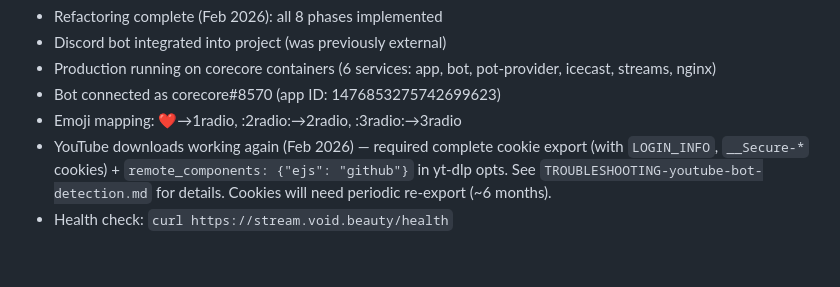
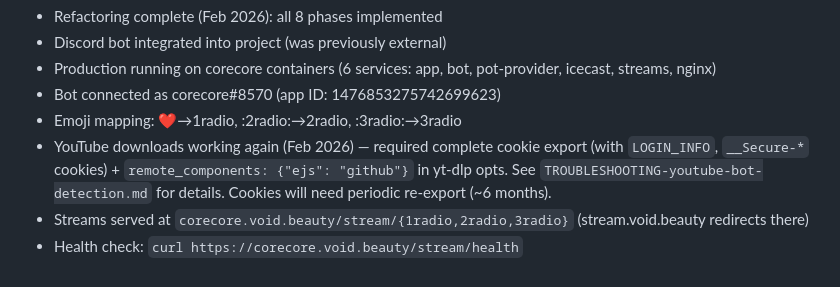
Before and after one commit to stonymf/bubble-radio, a Markdown page: vibe.md, the part around the change. Rendered like a GitHub page.

Commit message:
Update vibe.md with new stream URLs
Co-Authored-By: Claude Opus 4.6 <noreply@anthropic.com>

```diff
--- a/vibe.md
+++ b/vibe.md
@@ -59,4 +59,5 @@ src/
 - Bot connected as corecore#8570 (app ID: 1476853275742699623)
 - Emoji mapping: ❤️→1radio, :2radio:→2radio, :3radio:→3radio
 - YouTube downloads working again (Feb 2026) — required complete cookie export (with `LOGIN_INFO`, `__Secure-*` cookies) + `remote_components: {"ejs": "github"}` in yt-dlp opts. See `TROUBLESHOOTING-youtube-bot-detection.md` for details. Cookies will need periodic re-export (~6 months).
-- Health check: `curl https://stream.void.beauty/health`
+- Streams served at `corecore.void.beauty/stream/{1radio,2radio,3radio}` (stream.void.beauty redirects there)
+- Health check: `curl https://corecore.void.beauty/stream/health`
```
